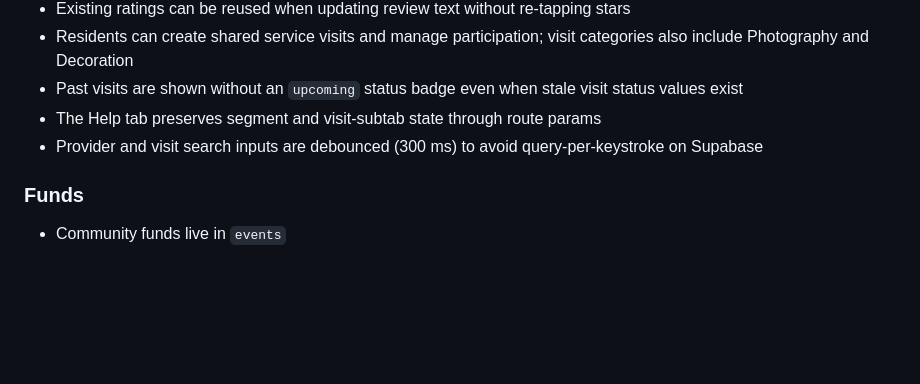
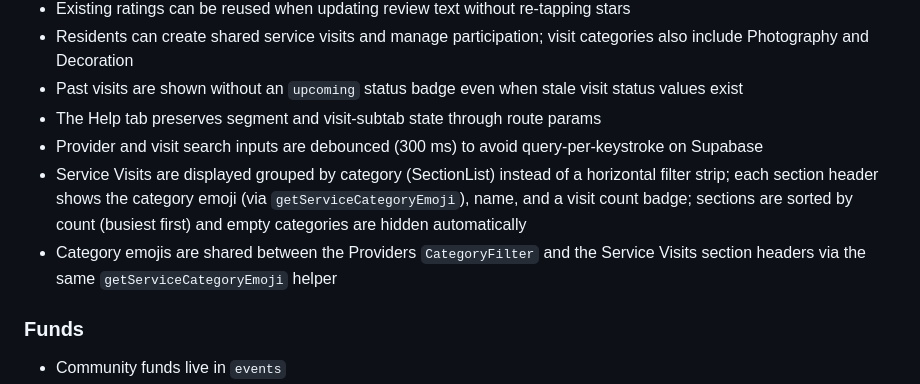
Before and after one commit to venkatbrr/Society_Service_Hub, a Markdown page: .github/app-summary.md, the part around the change. GitHub-like rendering; blank space fills up the shorter version.

Commit message:
feat: enhance service visits display by grouping categories with emojis and visit counts

```diff
--- a/.github/app-summary.md
+++ b/.github/app-summary.md
@@ -110,6 +110,8 @@ Authenticated with community -> /(tabs)
 - Past visits are shown without an `upcoming` status badge even when stale visit status values exist
 - The Help tab preserves segment and visit-subtab state through route params
 - Provider and visit search inputs are debounced (300 ms) to avoid query-per-keystroke on Supabase
+- Service Visits are displayed grouped by category (SectionList) instead of a horizontal filter strip; each section header shows the category emoji (via `getServiceCategoryEmoji`), name, and a visit count badge; sections are sorted by count (busiest first) and empty categories are hidden automatically
+- Category emojis are shared between the Providers `CategoryFilter` and the Service Visits section headers via the same `getServiceCategoryEmoji` helper
 
 ### Funds
 
```
